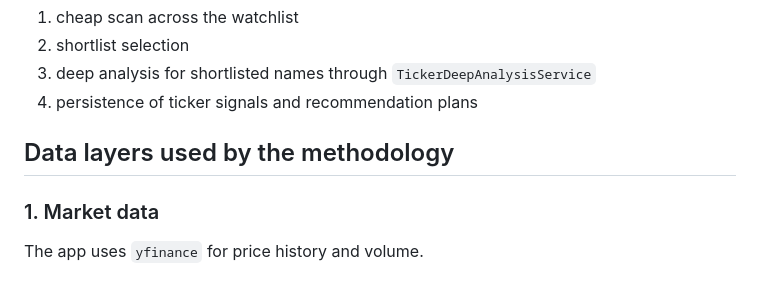
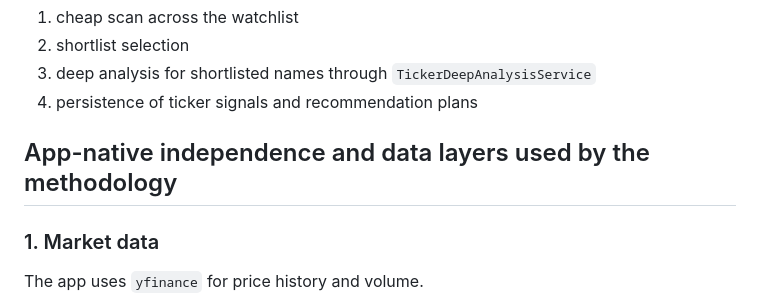
Before and after one commit to NLK511/essepoitenepenti, a Markdown page: docs/recommendation-methodology.md, the part around the change. Rendered like a GitHub page.

Commit message:
Restore docs methodology section title

```diff
--- a/docs/recommendation-methodology.md
+++ b/docs/recommendation-methodology.md
@@ -51,7 +51,7 @@ Watchlist-backed proposal jobs use a staged flow:
 3. deep analysis for shortlisted names through `TickerDeepAnalysisService`
 4. persistence of ticker signals and recommendation plans
 
-## Data layers used by the methodology
+## App-native independence and data layers used by the methodology
 
 ### 1. Market data
 The app uses `yfinance` for price history and volume.
```
